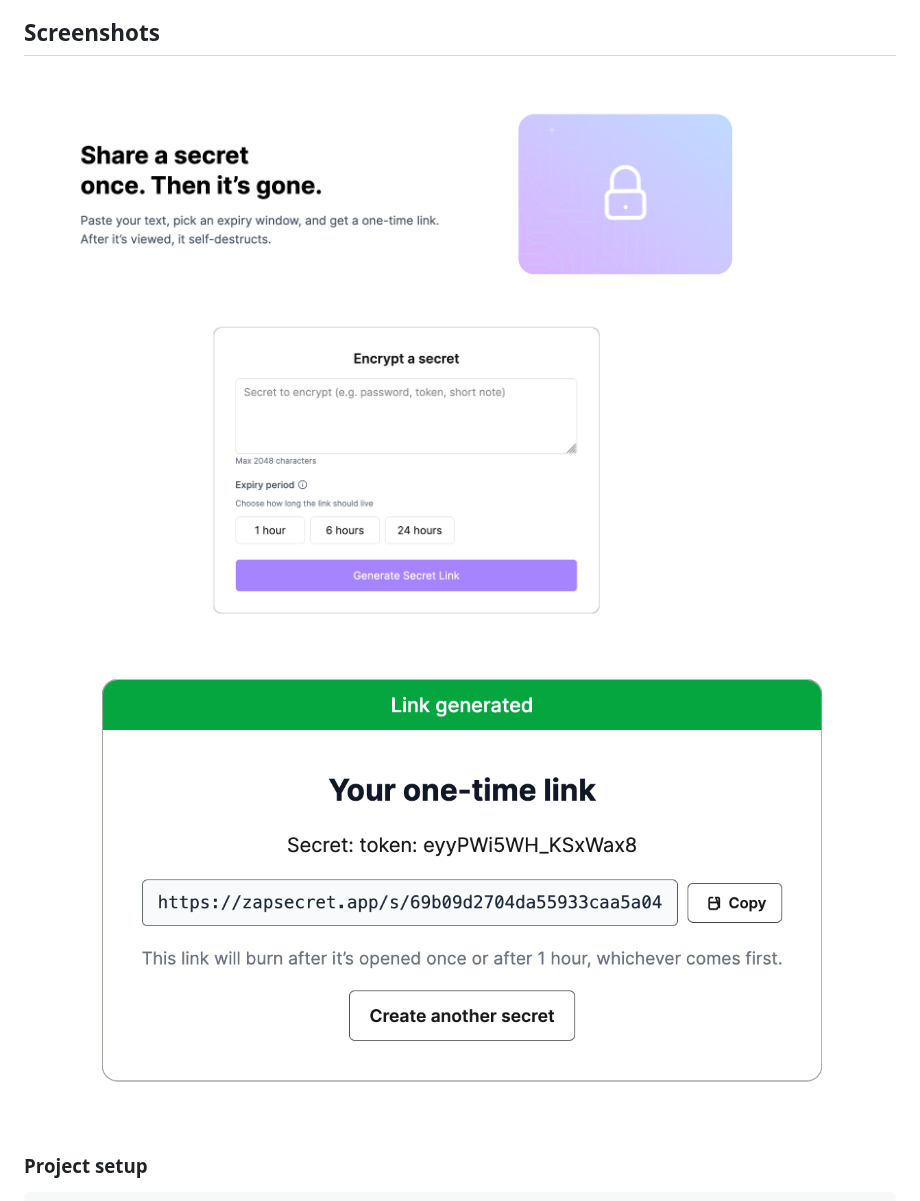
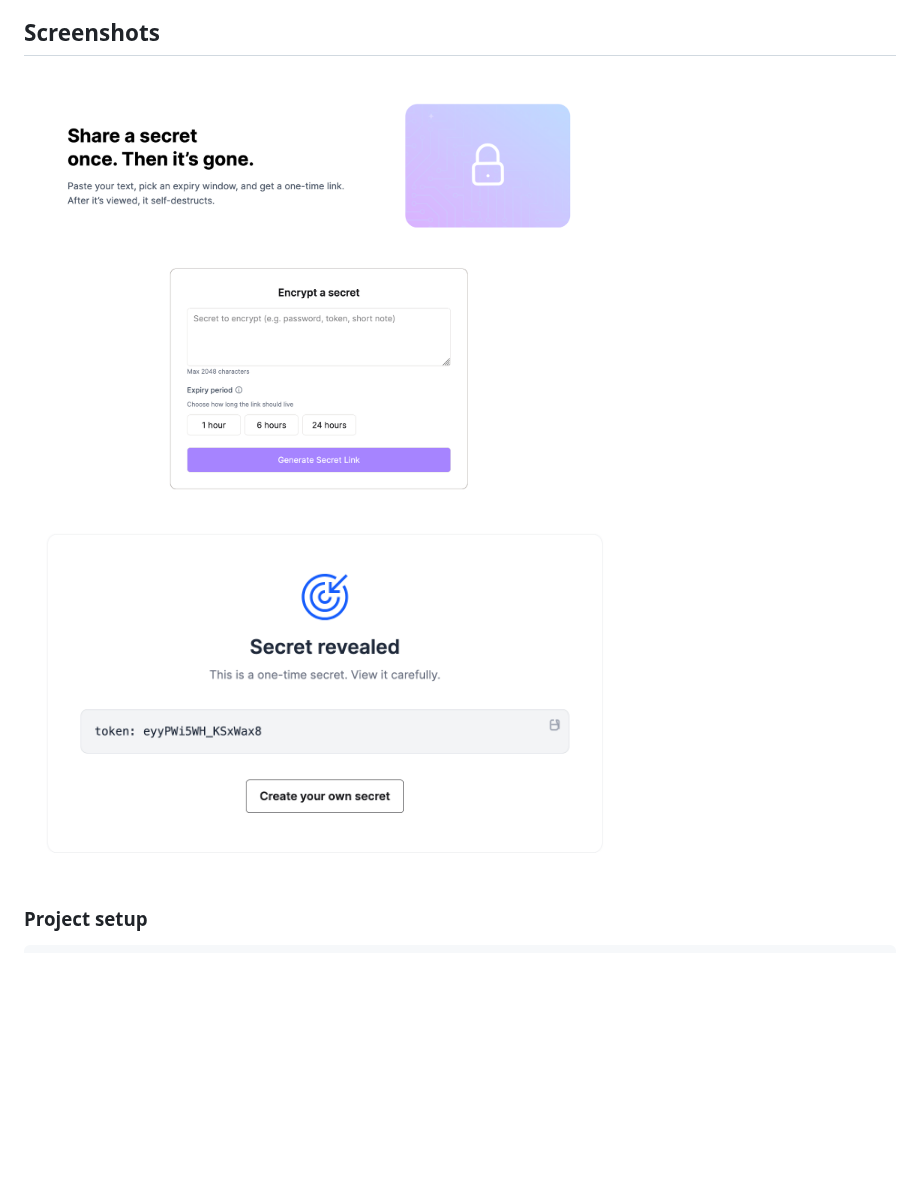
Before and after one commit to johnson-jnr/zap-secret, a Markdown page: README.md, the part around the change. Rendered like a GitHub page; pictures changed too: docs/images/Screenshot 2026-03-10 at 23.43.40.png (added); blank space fills up the shorter version.

Commit message:
chore: update readme

```diff
--- a/README.md
+++ b/README.md
@@ -8,8 +8,8 @@
 
 ## Screenshots
 
-![ZapSecret Home](docs/images/Screenshot%202026-03-10%20at%2023.35.40.png)
-![ZapSecret View Secret](docs/images/Screenshot%202026-03-10%20at%2023.38.29.png)
+<img src="docs/images/Screenshot%202026-03-10%20at%2023.35.40.png" width="600" alt="ZapSecret Home" />
+<img src="docs/images/Screenshot%202026-03-10%20at%2023.43.40.png" width="600" alt="ZapSecret View Secret" />
 
 ### Project setup
 
```
